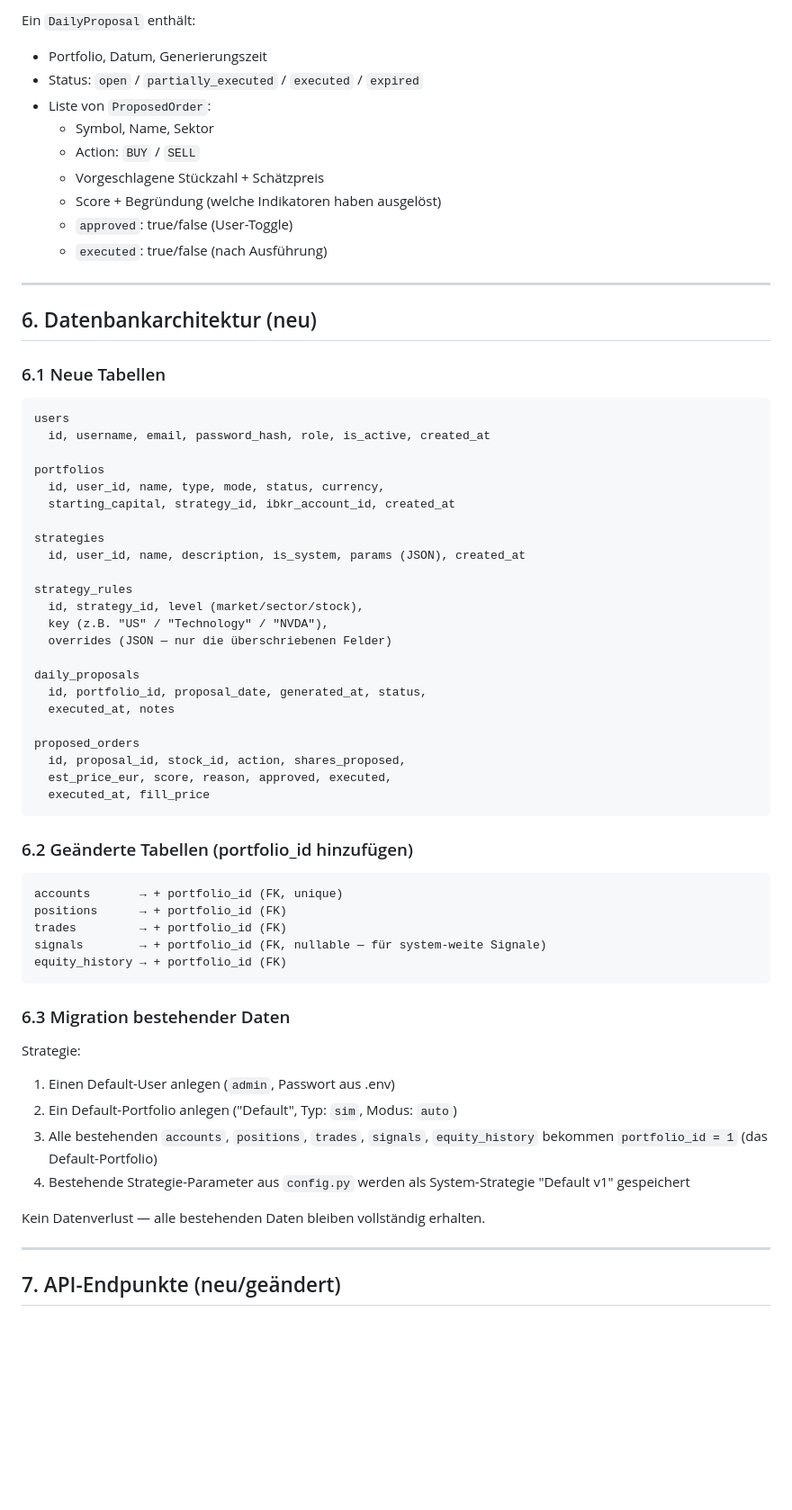
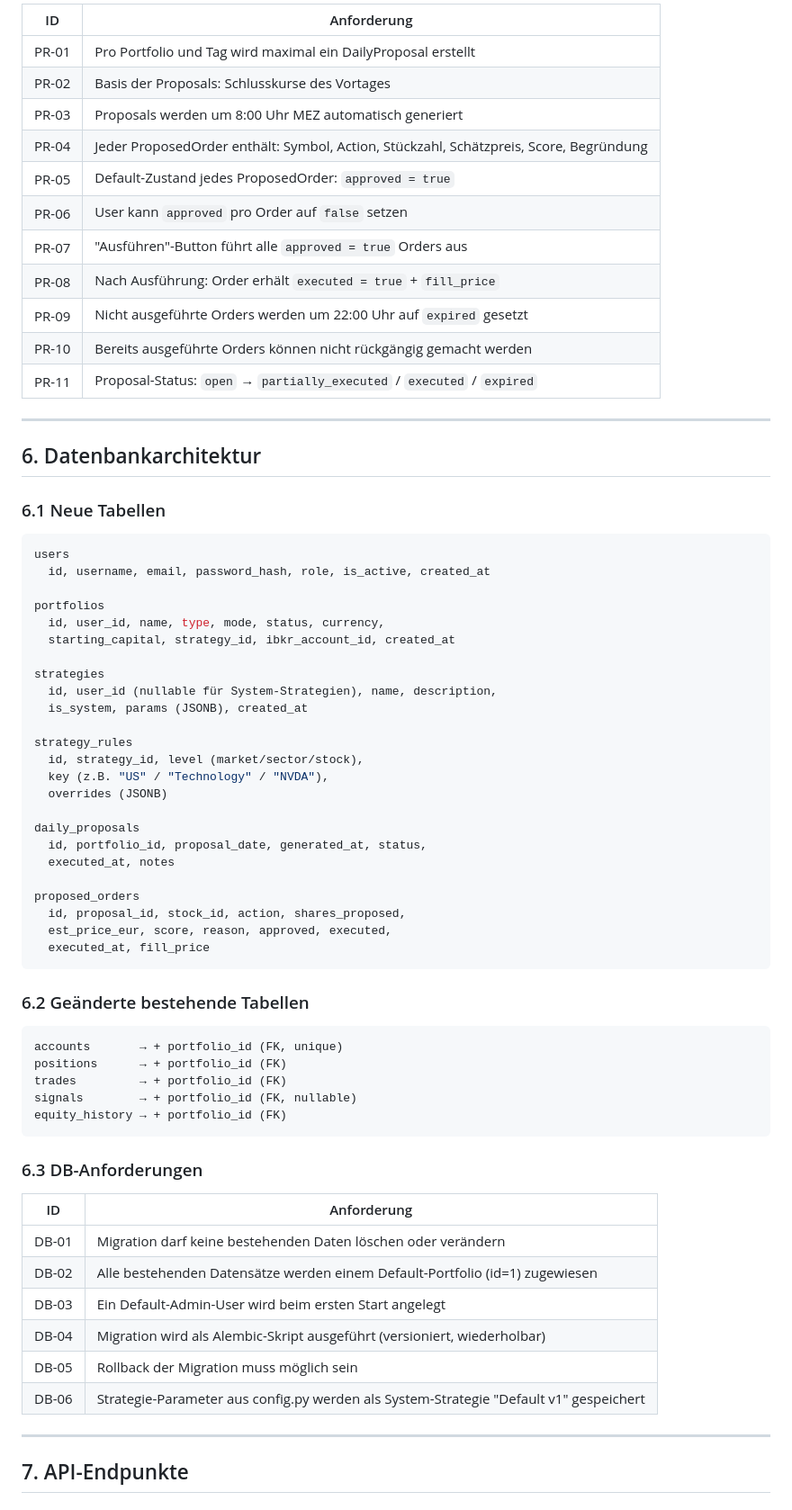
Before and after one commit to Rosso111/TradePlatform, a Markdown page: docs/SPEC_multi_user_portfolios.md, the part around one of its changes. Shown at 90% size. Drawn GitHub-style; blank space fills up the shorter version.

````diff
--- a/docs/SPEC_multi_user_portfolios.md
+++ b/docs/SPEC_multi_user_portfolios.md
@@ -185,22 +214,25 @@ Effektiv für NVDA (US, Technology):
 
-Ein `DailyProposal` enthält:
-- Portfolio, Datum, Generierungszeit
-- Status: `open` / `partially_executed` / `executed` / `expired`
-- Liste von `ProposedOrder`:
-  - Symbol, Name, Sektor
-  - Action: `BUY` / `SELL`
-  - Vorgeschlagene Stückzahl + Schätzpreis
-  - Score + Begründung (welche Indikatoren haben ausgelöst)
-  - `approved`: true/false (User-Toggle)
-  - `executed`: true/false (nach Ausführung)
+| ID | Anforderung |
+|----|-------------|
+| PR-01 | Pro Portfolio und Tag wird maximal ein DailyProposal erstellt |
+| PR-02 | Basis der Proposals: Schlusskurse des Vortages |
+| PR-03 | Proposals werden um 8:00 Uhr MEZ automatisch generiert |
+| PR-04 | Jeder ProposedOrder enthält: Symbol, Action, Stückzahl, Schätzpreis, Score, Begründung |
+| PR-05 | Default-Zustand jedes ProposedOrder: `approved = true` |
+| PR-06 | User kann `approved` pro Order auf `false` setzen |
+| PR-07 | "Ausführen"-Button führt alle `approved = true` Orders aus |
+| PR-08 | Nach Ausführung: Order erhält `executed = true` + `fill_price` |
+| PR-09 | Nicht ausgeführte Orders werden um 22:00 Uhr auf `expired` gesetzt |
+| PR-10 | Bereits ausgeführte Orders können nicht rückgängig gemacht werden |
+| PR-11 | Proposal-Status: `open` → `partially_executed` / `executed` / `expired` |
 
 ---
 
-## 6. Datenbankarchitektur (neu)
+## 6. Datenbankarchitektur
 
 ### 6.1 Neue Tabellen
 
-```
+```sql
 users
   id, username, email, password_hash, role, is_active, created_at
 
@@ -209,12 +241,13 @@ portfolios
   starting_capital, strategy_id, ibkr_account_id, created_at
 
 strategies
-  id, user_id, name, description, is_system, params (JSON), created_at
+  id, user_id (nullable für System-Strategien), name, description,
+  is_system, params (JSONB), created_at
 
 strategy_rules
   id, strategy_id, level (market/sector/stock),
   key (z.B. "US" / "Technology" / "NVDA"),
-  overrides (JSON — nur die überschriebenen Felder)
+  overrides (JSONB)
 
 daily_proposals
   id, portfolio_id, proposal_date, generated_at, status,
@@ -226,28 +259,28 @@ proposed_orders
   executed_at, fill_price
 ```
 
-### 6.2 Geänderte Tabellen (portfolio_id hinzufügen)
+### 6.2 Geänderte bestehende Tabellen
 
-```
+```sql
 accounts       → + portfolio_id (FK, unique)
 positions      → + portfolio_id (FK)
 trades         → + portfolio_id (FK)
-signals        → + portfolio_id (FK, nullable — für system-weite Signale)
+signals        → + portfolio_id (FK, nullable)
 equity_history → + portfolio_id (FK)
 ```
 
-### 6.3 Migration bestehender Daten
+### 6.3 DB-Anforderungen
 
-Strategie:
-1. Einen Default-User anlegen (`admin`, Passwort aus .env)
-2. Ein Default-Portfolio anlegen ("Default", Typ: `sim`, Modus: `auto`)
-3. Alle bestehenden `accounts`, `positions`, `trades`, `signals`, `equity_history`
-   bekommen `portfolio_id = 1` (das Default-Portfolio)
-4. Bestehende Strategie-Parameter aus `config.py` werden als System-Strategie "Default v1" gespeichert
-
-Kein Datenverlust — alle bestehenden Daten bleiben vollständig erhalten.
+| ID | Anforderung |
+|----|-------------|
+| DB-01 | Migration darf keine bestehenden Daten löschen oder verändern |
+| DB-02 | Alle bestehenden Datensätze werden einem Default-Portfolio (id=1) zugewiesen |
+| DB-03 | Ein Default-Admin-User wird beim ersten Start angelegt |
+| DB-04 | Migration wird als Alembic-Skript ausgeführt (versioniert, wiederholbar) |
+| DB-05 | Rollback der Migration muss möglich sein |
+| DB-06 | Strategie-Parameter aus config.py werden als System-Strategie "Default v1" gespeichert |
 
 ---
 
-## 7. API-Endpunkte (neu/geändert)
+## 7. API-Endpunkte
 
````
Also changed, not shown: other parts of docs/SPEC_multi_user_portfolios.md (+170 -126 lines).
